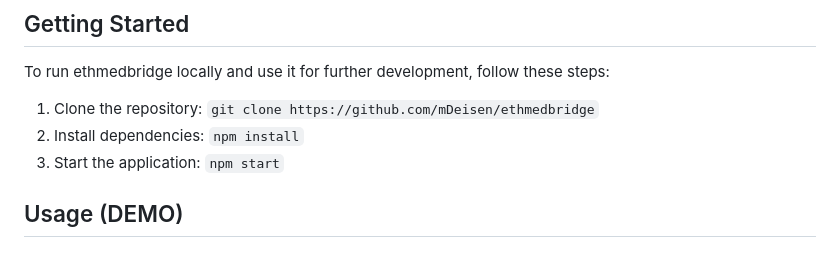
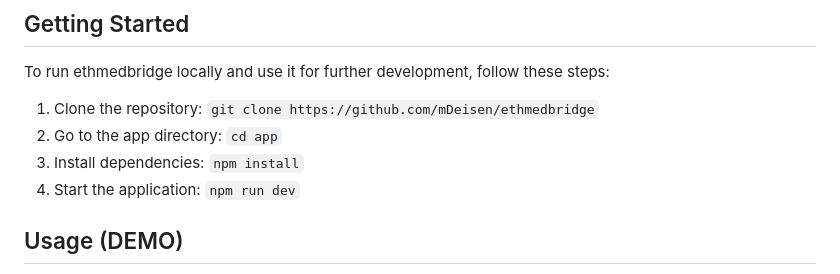
Before and after one commit to mDeisen/ethmedbridge, a Markdown page: ReadMe.md, the part around the change. Rendered like a GitHub page.

Commit message:
update readme getting started

```diff
--- a/ReadMe.md
+++ b/ReadMe.md
@@ -78,8 +78,9 @@ Privacy concerns: The origin of the data is linked to a doctor, however not the
 To run ethmedbridge locally and use it for further development, follow these steps:
 
 1. Clone the repository: `git clone https://github.com/mDeisen/ethmedbridge`
-2. Install dependencies: `npm install`
-3. Start the application: `npm start`
+2. Go to the app directory: `cd app`
+3. Install dependencies: `npm install`
+4. Start the application: `npm run dev`
 
 ## Usage (DEMO)
 1. Convince your doctor to use our dApp.
```
